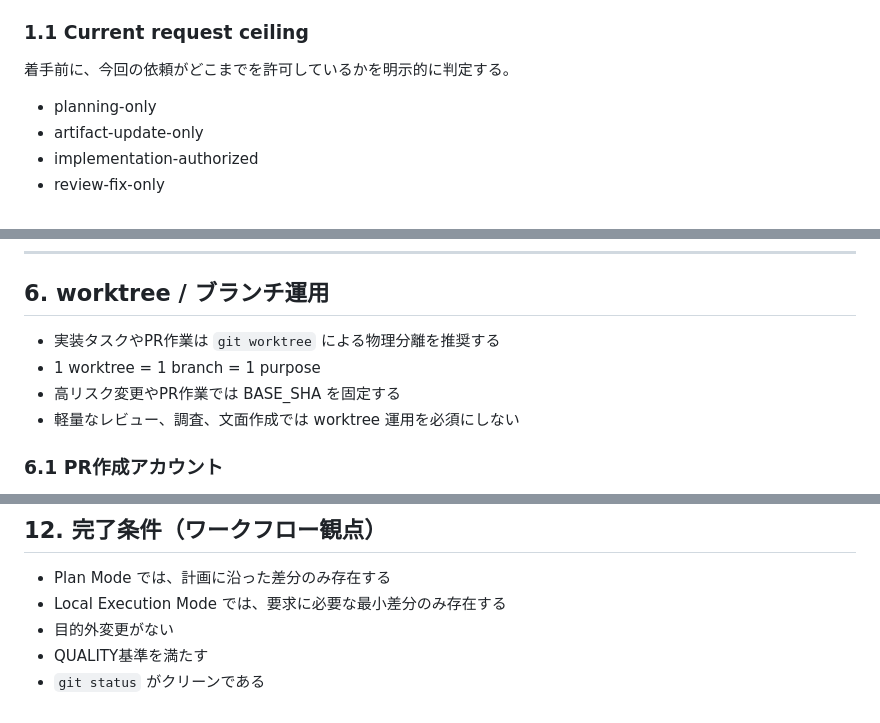
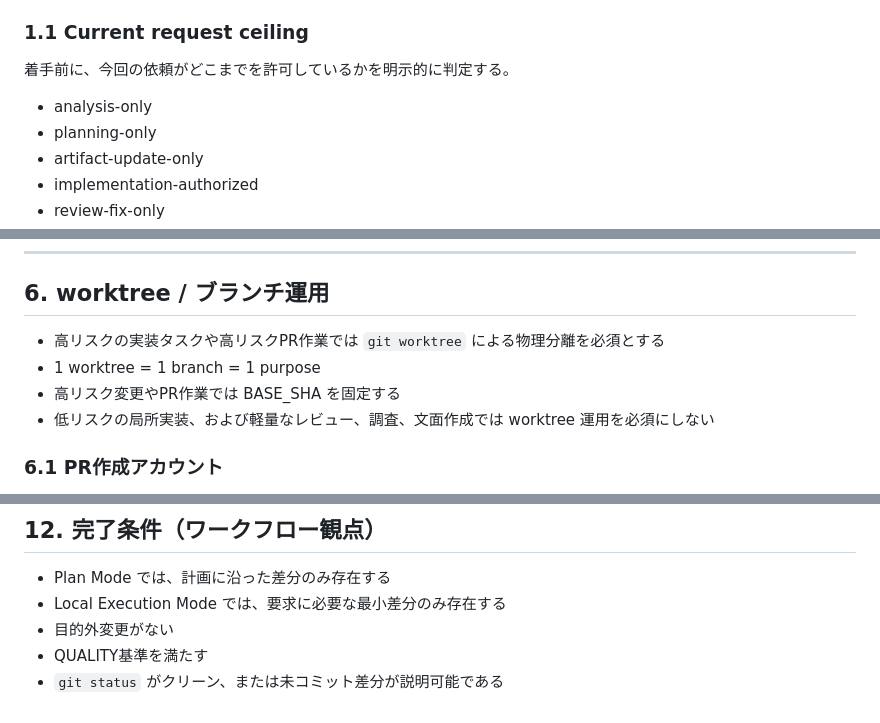
Before and after one commit to tts1374/iidx_score_attack_manager, a Markdown page: WORKFLOW.md, 3 parts joined by grey strips. Rendered like a GitHub page.

```diff
--- a/WORKFLOW.md
+++ b/WORKFLOW.md
@@ -42,6 +42,7 @@
 ### 1.1 Current request ceiling
 着手前に、今回の依頼がどこまでを許可しているかを明示的に判定する。
 
+- analysis-only
 - planning-only
 - artifact-update-only
 - implementation-authorized
@@ -163,10 +164,10 @@ Local Execution Mode で開始しても、以下のいずれかが出た時点
 
 ## 6. worktree / ブランチ運用
 
-- 実装タスクやPR作業は `git worktree` による物理分離を推奨する
+- 高リスクの実装タスクや高リスクPR作業では `git worktree` による物理分離を必須とする
 - 1 worktree = 1 branch = 1 purpose
 - 高リスク変更やPR作業では BASE_SHA を固定する
-- 軽量なレビュー、調査、文面作成では worktree 運用を必須にしない
+- 低リスクの局所実装、および軽量なレビュー、調査、文面作成では worktree 運用を必須にしない
 
 ### 6.1 PR作成アカウント
 
@@ -263,4 +264,4 @@ merge / close / cleanup を同時に扱う場合、順序は以下に固定す
 - Local Execution Mode では、要求に必要な最小差分のみ存在する
 - 目的外変更がない
 - QUALITY基準を満たす
-- `git status` がクリーンである
+- `git status` がクリーン、または未コミット差分が説明可能である
```
Also changed, not shown: AGENTS.md (+10 -6 lines), QUALITY.md (+5 -2 lines).
